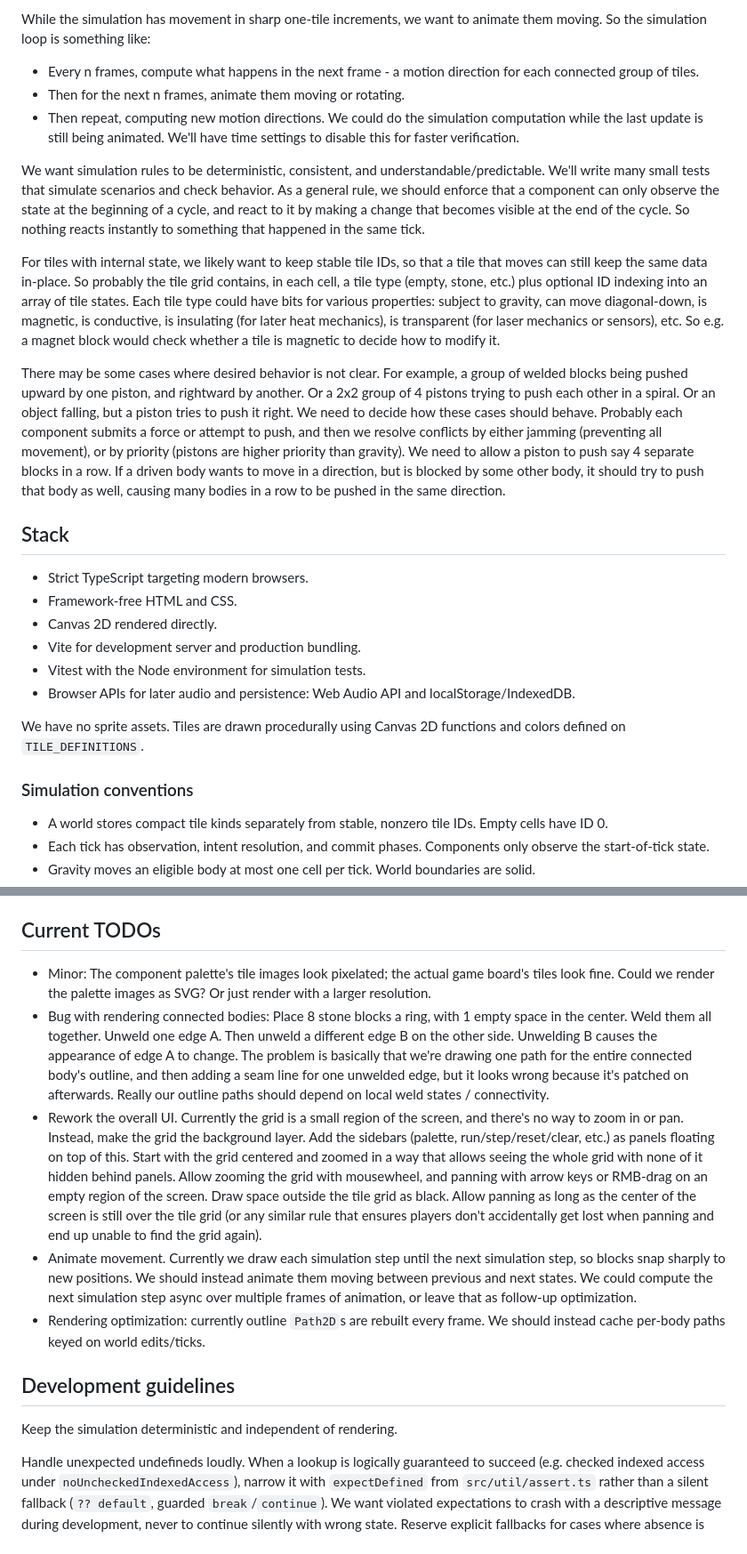
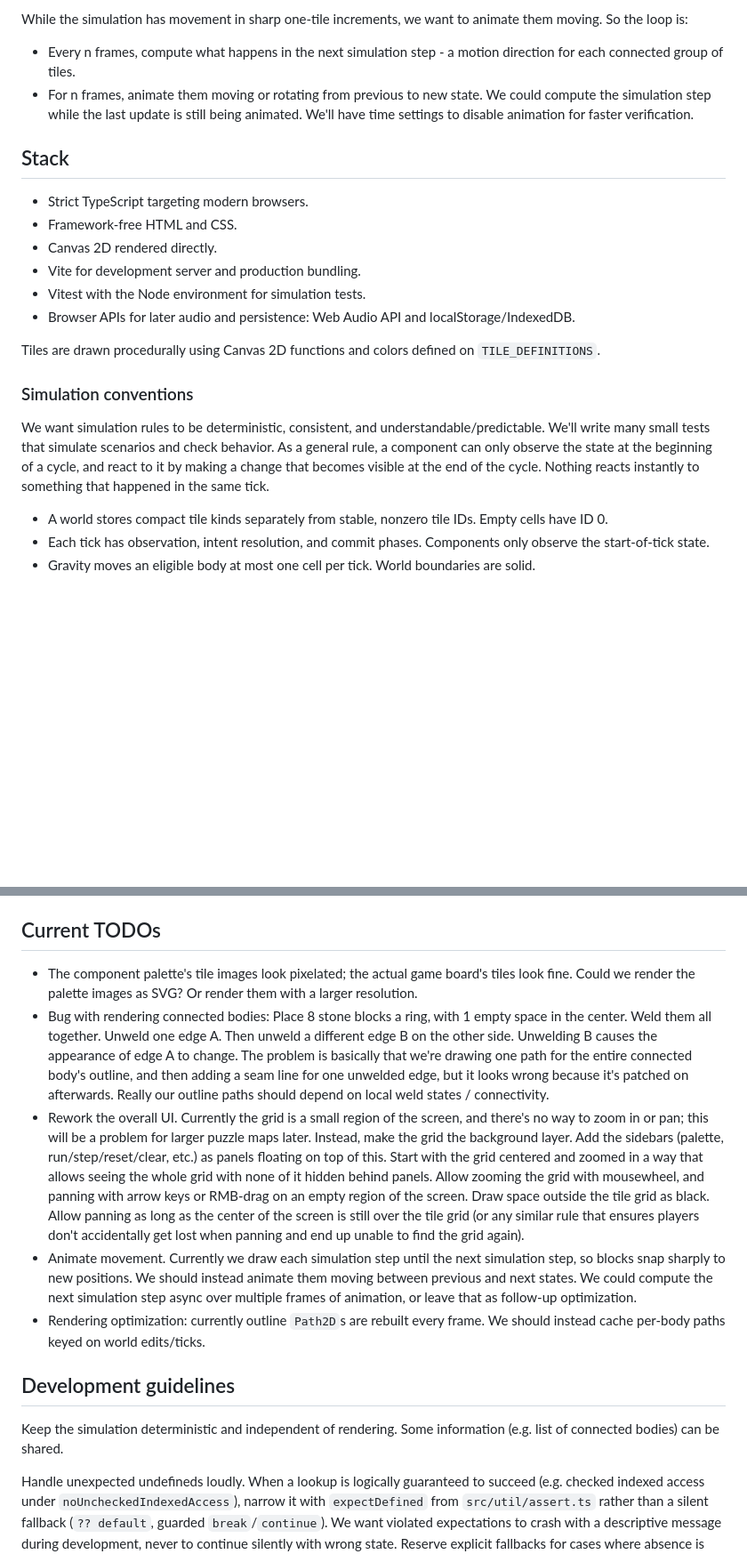
Before and after one commit to StephenBarnes/Factory2D, a Markdown page: AGENTS.md, 2 parts joined by grey strips. Shown at 89% size. Drawn GitHub-style; blank space fills up the shorter version.

```diff
--- a/AGENTS.md
+++ b/AGENTS.md
@@ -47,21 +49,9 @@ Example puzzles:
 
-While the simulation has movement in sharp one-tile increments, we want to animate them moving. So the simulation loop is something like:
-* Every n frames, compute what happens in the next frame - a motion direction for each connected group of tiles.
-* Then for the next n frames, animate them moving or rotating.
-* Then repeat, computing new motion directions.
-We could do the simulation computation while the last update is still being animated.
-We'll have time settings to disable this for faster verification.
-
-We want simulation rules to be deterministic, consistent, and understandable/predictable.
-We'll write many small tests that simulate scenarios and check behavior.
-As a general rule, we should enforce that a component can only observe the state at the beginning of a cycle, and react to it by making a change that becomes visible at the end of the cycle. So nothing reacts instantly to something that happened in the same tick.
-
-For tiles with internal state, we likely want to keep stable tile IDs, so that a tile that moves can still keep the same data in-place. So probably the tile grid contains, in each cell, a tile type (empty, stone, etc.) plus optional ID indexing into an array of tile states.
-Each tile type could have bits for various properties: subject to gravity, can move diagonal-down, is magnetic, is conductive, is insulating (for later heat mechanics), is transparent (for laser mechanics or sensors), etc. So e.g. a magnet block would check whether a tile is magnetic to decide how to modify it.
-
-There may be some cases where desired behavior is not clear. For example, a group of welded blocks being pushed upward by one piston, and rightward by another. Or a 2x2 group of 4 pistons trying to push each other in a spiral. Or an object falling, but a piston tries to push it right. We need to decide how these cases should behave.
-Probably each component submits a force or attempt to push, and then we resolve conflicts by either jamming (preventing all movement), or by priority (pistons are higher priority than gravity).
-We need to allow a piston to push say 4 separate blocks in a row. If a driven body wants to move in a direction, but is blocked by some other body, it should try to push that body as well, causing many bodies in a row to be pushed in the same direction.
+While the simulation has movement in sharp one-tile increments, we want to animate them moving. So the loop is:
+* Every n frames, compute what happens in the next simulation step - a motion direction for each connected group of tiles.
+* For n frames, animate them moving or rotating from previous to new state.
+We could compute the simulation step while the last update is still being animated.
+We'll have time settings to disable animation for faster verification.
 
 ## Stack
 
@@ -72,9 +62,13 @@ We need to allow a piston to push say 4 separate blocks in a row. If a driven bo
 * Vitest with the Node environment for simulation tests.
 * Browser APIs for later audio and persistence: Web Audio API and localStorage/IndexedDB.
 
-We have no sprite assets. Tiles are drawn procedurally using Canvas 2D functions and colors defined on `TILE_DEFINITIONS`.
+Tiles are drawn procedurally using Canvas 2D functions and colors defined on `TILE_DEFINITIONS`.
 
 ### Simulation conventions
+
+We want simulation rules to be deterministic, consistent, and understandable/predictable.
+We'll write many small tests that simulate scenarios and check behavior.
+As a general rule, a component can only observe the state at the beginning of a cycle, and react to it by making a change that becomes visible at the end of the cycle. Nothing reacts instantly to something that happened in the same tick.
 
 * A world stores compact tile kinds separately from stable, nonzero tile IDs. Empty cells have ID 0.
 * Each tick has observation, intent resolution, and commit phases. Components only observe the start-of-tick state.
@@ -119,15 +113,15 @@ The first playable scaffold is implemented:
 
 ## Current TODOs
 
-* Minor: The component palette's tile images look pixelated; the actual game board's tiles look fine. Could we render the palette images as SVG? Or just render with a larger resolution.
+* The component palette's tile images look pixelated; the actual game board's tiles look fine. Could we render the palette images as SVG? Or render them with a larger resolution.
 * Bug with rendering connected bodies: Place 8 stone blocks a ring, with 1 empty space in the center. Weld them all together. Unweld one edge A. Then unweld a different edge B on the other side. Unwelding B causes the appearance of edge A to change. The problem is basically that we're drawing one path for the entire connected body's outline, and then adding a seam line for one unwelded edge, but it looks wrong because it's patched on afterwards. Really our outline paths should depend on local weld states / connectivity.
-* Rework the overall UI. Currently the grid is a small region of the screen, and there's no way to zoom in or pan. Instead, make the grid the background layer. Add the sidebars (palette, run/step/reset/clear, etc.) as panels floating on top of this. Start with the grid centered and zoomed in a way that allows seeing the whole grid with none of it hidden behind panels. Allow zooming the grid with mousewheel, and panning with arrow keys or RMB-drag on an empty region of the screen. Draw space outside the tile grid as black. Allow panning as long as the center of the screen is still over the tile grid (or any similar rule that ensures players don't accidentally get lost when panning and end up unable to find the grid again).
+* Rework the overall UI. Currently the grid is a small region of the screen, and there's no way to zoom in or pan; this will be a problem for larger puzzle maps later. Instead, make the grid the background layer. Add the sidebars (palette, run/step/reset/clear, etc.) as panels floating on top of this. Start with the grid centered and zoomed in a way that allows seeing the whole grid with none of it hidden behind panels. Allow zooming the grid with mousewheel, and panning with arrow keys or RMB-drag on an empty region of the screen. Draw space outside the tile grid as black. Allow panning as long as the center of the screen is still over the tile grid (or any similar rule that ensures players don't accidentally get lost when panning and end up unable to find the grid again).
 * Animate movement. Currently we draw each simulation step until the next simulation step, so blocks snap sharply to new positions. We should instead animate them moving between previous and next states. We could compute the next simulation step async over multiple frames of animation, or leave that as follow-up optimization.
 * Rendering optimization: currently outline `Path2D`s are rebuilt every frame. We should instead cache per-body paths keyed on world edits/ticks.
 
 ## Development guidelines
 
-Keep the simulation deterministic and independent of rendering.
+Keep the simulation deterministic and independent of rendering. Some information (e.g. list of connected bodies) can be shared.
 
 Handle unexpected undefineds loudly. When a lookup is logically guaranteed to succeed (e.g. checked indexed access under `noUncheckedIndexedAccess`), narrow it with `expectDefined` from `src/util/assert.ts` rather than a silent fallback (`?? default`, guarded `break`/`continue`). We want violated expectations to crash with a descriptive message during development, never to continue silently with wrong state. Reserve explicit fallbacks for cases where absence is genuinely valid.
 
```
Also changed, not shown: other parts of AGENTS.md (+28 -26 lines).
